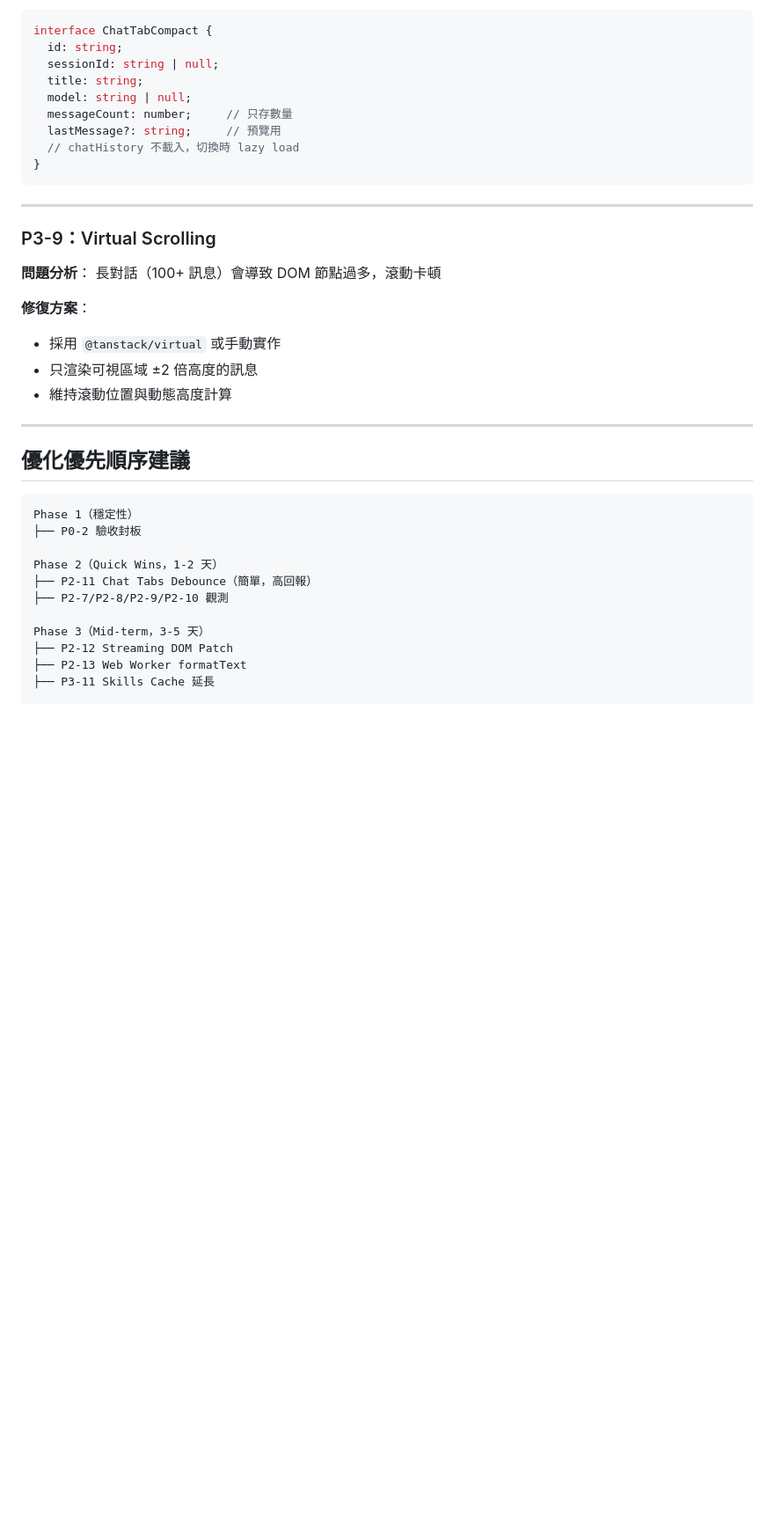
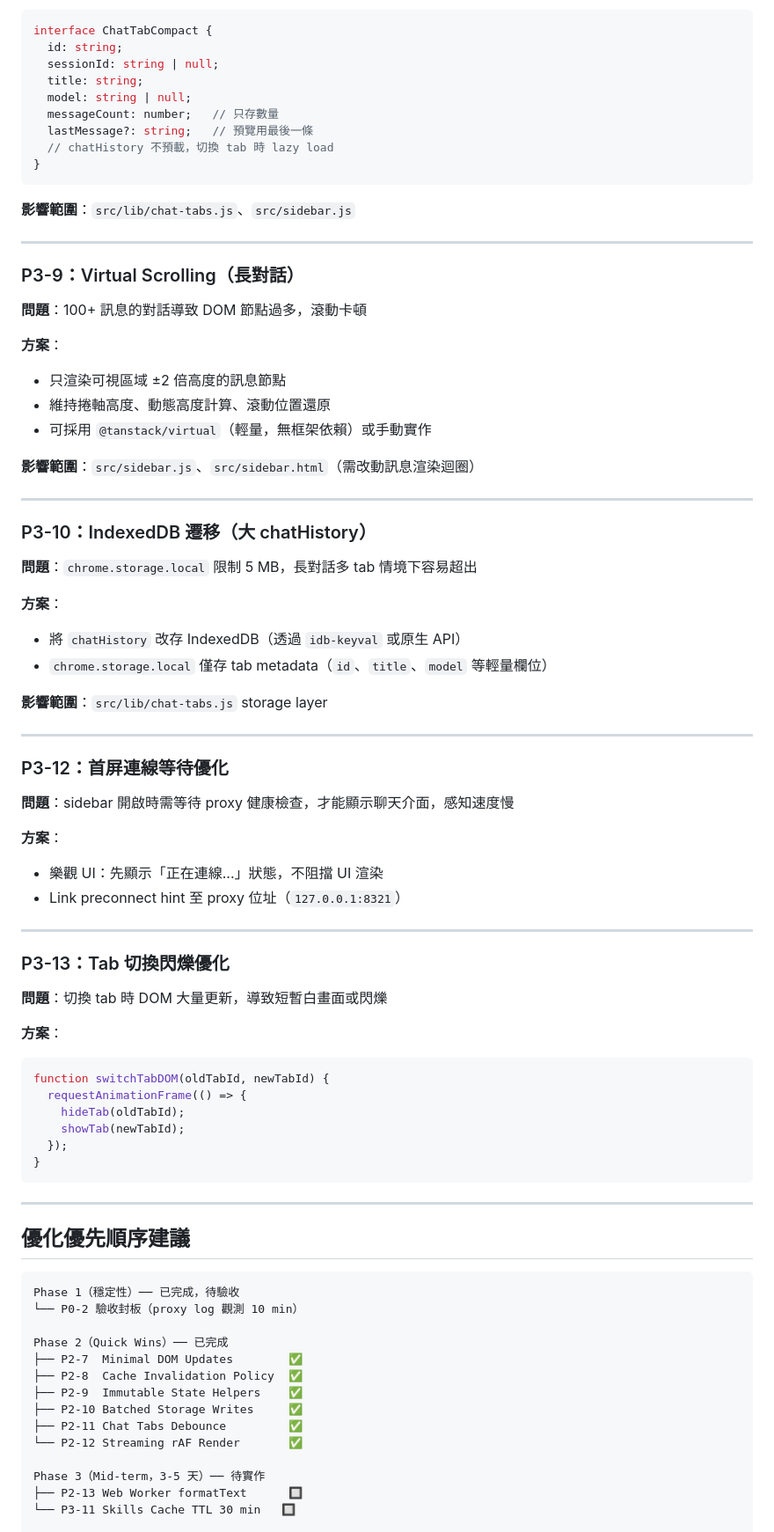
Before and after one commit to payton-chou-ms/browser-ext-for-iq-agent, a Markdown page: plan/optimize-plan.md, the part around one of its changes. Shown at 88% size. Drawn GitHub-style; blank space fills up the shorter version.

````diff
--- a/plan/optimize-plan.md
+++ b/plan/optimize-plan.md
@@ -137,38 +255,82 @@ interface ChatTabCompact {
   sessionId: string | null;
   title: string;
   model: string | null;
-  messageCount: number;     // 只存數量
-  lastMessage?: string;     // 預覽用
-  // chatHistory 不載入，切換時 lazy load
+  messageCount: number;   // 只存數量
+  lastMessage?: string;   // 預覽用最後一條
+  // chatHistory 不預載，切換 tab 時 lazy load
 }
 ```
 
+**影響範圍**：`src/lib/chat-tabs.js`、`src/sidebar.js`
+
 ---
 
-### P3-9：Virtual Scrolling
+### P3-9：Virtual Scrolling（長對話）
 
-**問題分析**：
-長對話（100+ 訊息）會導致 DOM 節點過多，滾動卡頓
+**問題**：100+ 訊息的對話導致 DOM 節點過多，滾動卡頓
 
-**修復方案**：
-- 採用 `@tanstack/virtual` 或手動實作
-- 只渲染可視區域 ±2 倍高度的訊息
-- 維持滾動位置與動態高度計算
+**方案**：
+- 只渲染可視區域 ±2 倍高度的訊息節點
+- 維持捲軸高度、動態高度計算、滾動位置還原
+- 可採用 `@tanstack/virtual`（輕量，無框架依賴）或手動實作
+
+**影響範圍**：`src/sidebar.js`、`src/sidebar.html`（需改動訊息渲染迴圈）
+
+---
+
+### P3-10：IndexedDB 遷移（大 chatHistory）
+
+**問題**：`chrome.storage.local` 限制 5 MB，長對話多 tab 情境下容易超出
+
+**方案**：
+- 將 `chatHistory` 改存 IndexedDB（透過 `idb-keyval` 或原生 API）
+- `chrome.storage.local` 僅存 tab metadata（`id`、`title`、`model` 等輕量欄位）
+
+**影響範圍**：`src/lib/chat-tabs.js` storage layer
+
+---
+
+### P3-12：首屏連線等待優化
+
+**問題**：sidebar 開啟時需等待 proxy 健康檢查，才能顯示聊天介面，感知速度慢
+
+**方案**：
+- 樂觀 UI：先顯示「正在連線...」狀態，不阻擋 UI 渲染
+- Link preconnect hint 至 proxy 位址（`127.0.0.1:8321`）
+
+---
+
+### P3-13：Tab 切換閃爍優化
+
+**問題**：切換 tab 時 DOM 大量更新，導致短暫白畫面或閃爍
+
+**方案**：
+```javascript
+function switchTabDOM(oldTabId, newTabId) {
+  requestAnimationFrame(() => {
+    hideTab(oldTabId);
+    showTab(newTabId);
+  });
+}
+```
 
 ---
 
 ## 優化優先順序建議
 
 ```
-Phase 1（穩定性）
-├── P0-2 驗收封板
+Phase 1（穩定性）── 已完成，待驗收
+└── P0-2 驗收封板（proxy log 觀測 10 min）
 
-Phase 2（Quick Wins，1-2 天）
-├── P2-11 Chat Tabs Debounce（簡單，高回報）
-├── P2-7/P2-8/P2-9/P2-10 觀測
+Phase 2（Quick Wins）── 已完成
+├── P2-7  Minimal DOM Updates        ✅
+├── P2-8  Cache Invalidation Policy  ✅
+├── P2-9  Immutable State Helpers    ✅
+├── P2-10 Batched Storage Writes     ✅
+├── P2-11 Chat Tabs Debounce         ✅
+└── P2-12 Streaming rAF Render       ✅
 
-Phase 3（Mid-term，3-5 天）
-├── P2-12 Streaming DOM Patch
-├── P2-13 Web Worker formatText
-├── P3-11 Skills Cache 延長
+Phase 3（Mid-term，3-5 天）── 待實作
+├── P2-13 Web Worker formatText      🔲
+└── P3-11 Skills Cache TTL 30 min   🔲
 
````
Also changed, not shown: other parts of plan/optimize-plan.md (+216 -93 lines).
